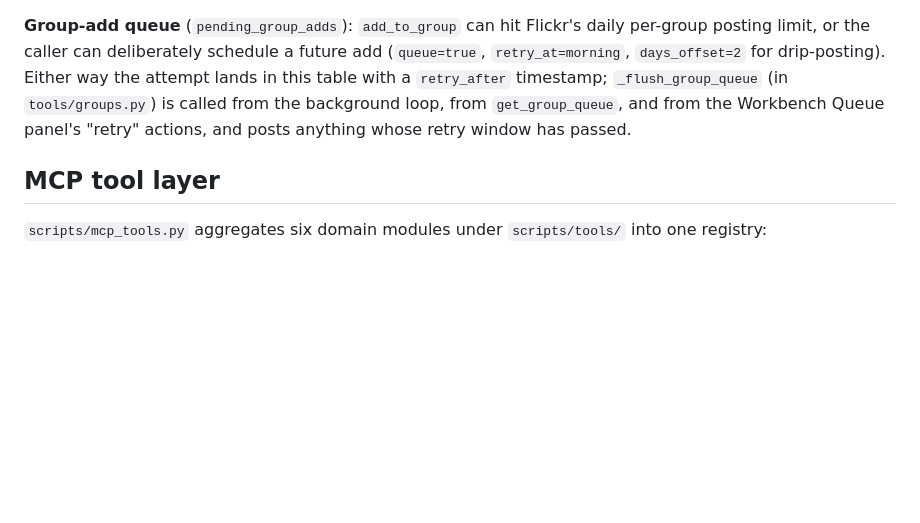
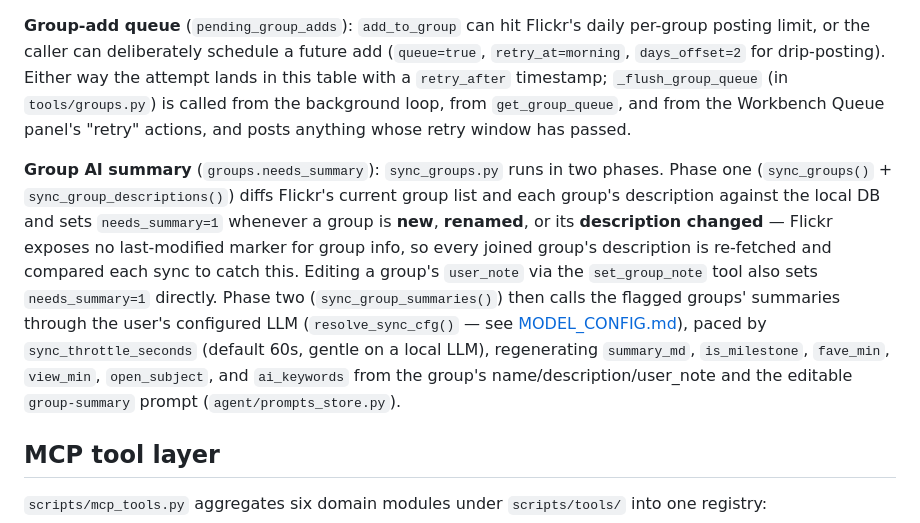
Before and after one commit to kc9yjp/mre_flickr_mcp, a Markdown page: ARCHITECTURE.md, the part around the change. Rendered like a GitHub page; blank space fills up the shorter version.

Commit message:
Document that renamed/changed groups queue for a new AI summary
Adds a "Group AI summary" subsection to ARCHITECTURE.md's sync pipeline
covering the needs_summary trigger conditions (new/renamed/changed
description/user_note edit), the throttle, and the editable prompt — plus
a one-line pointer in CLAUDE.md's implementation notes.

```diff
--- a/ARCHITECTURE.md
+++ b/ARCHITECTURE.md
@@ -212,6 +212,22 @@ called from the background loop, from `get_group_queue`, and from the
 Workbench Queue panel's "retry" actions, and posts anything whose retry
 window has passed.
 
+**Group AI summary** (`groups.needs_summary`): `sync_groups.py` runs in two
+phases. Phase one (`sync_groups()` + `sync_group_descriptions()`) diffs
+Flickr's current group list and each group's description against the local
+DB and sets `needs_summary=1` whenever a group is **new**, **renamed**, or
+its **description changed** — Flickr exposes no last-modified marker for
+group info, so every joined group's description is re-fetched and compared
+each sync to catch this. Editing a group's `user_note` via the
+`set_group_note` tool also sets `needs_summary=1` directly. Phase two
+(`sync_group_summaries()`) then calls the flagged groups' summaries through
+the user's configured LLM (`resolve_sync_cfg()` — see
+[MODEL_CONFIG.md](MODEL_CONFIG.md#sync-jobs-model-selection)), paced by
+`sync_throttle_seconds` (default 60s, gentle on a local LLM), regenerating
+`summary_md`, `is_milestone`, `fave_min`, `view_min`, `open_subject`, and
+`ai_keywords` from the group's name/description/user_note and the editable
+`group-summary` prompt (`agent/prompts_store.py`).
+
 ## MCP tool layer
 
 `scripts/mcp_tools.py` aggregates six domain modules under `scripts/tools/`
```
Also changed, not shown: CLAUDE.md (+1 -0 lines).
